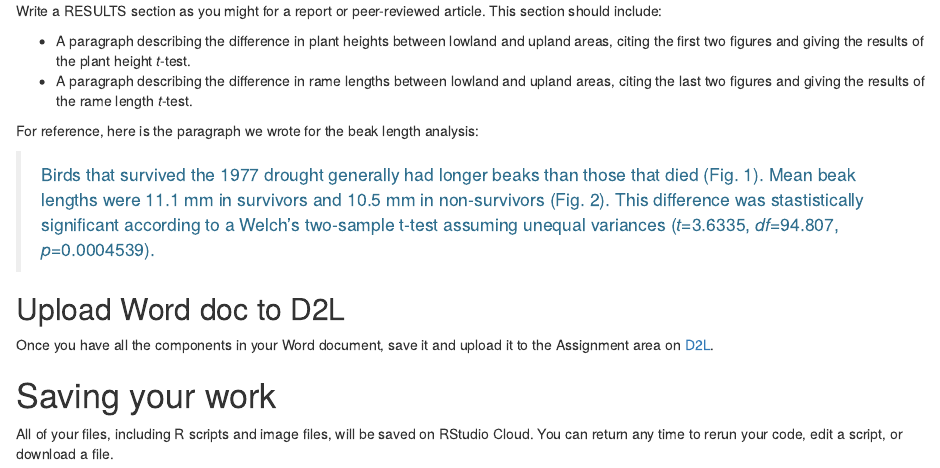
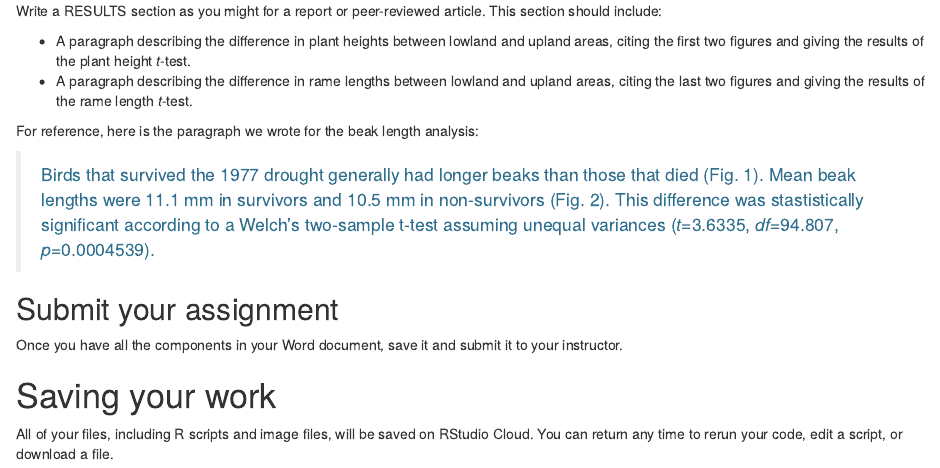
Before and after one commit to chrismerkord/mncose20-rlab, an R Markdown document (bluestem-assignment.Rmd): the page in a window 1100 px wide, from 1840 px down. Rendered offline with R 4.5, knitr and Pandoc, with nearby package versions; drawn as R Markdown's standard HTML page in place of the format the file asks for.

Commit message:
Remove d2l mention

```diff
--- a/bluestem-assignment.Rmd
+++ b/bluestem-assignment.Rmd
@@ -92,9 +92,9 @@ For reference, here is the paragraph we wrote for the beak length analysis:
 <blockquote class="text-info">Birds that survived the 1977 drought generally had longer beaks than those that died (Fig. 1). Mean beak lengths were 11.1 mm in survivors and 10.5 mm in non-survivors (Fig. 2).  This difference was stastistically significant according to a Welch's two-sample t-test assuming unequal variances (*t*=3.6335, *df*=94.807, *p*=0.0004539).</blockquote>
 
 
-## Upload Word doc to D2L
+## Submit your assignment
 
-Once you have all the components in your Word document, save it and upload it to the Assignment area on [D2L](https://mnstate.learn.minnstate.edu/).
+Once you have all the components in your Word document, save it and submit it to your instructor.
 
 
 # Saving your work
```
